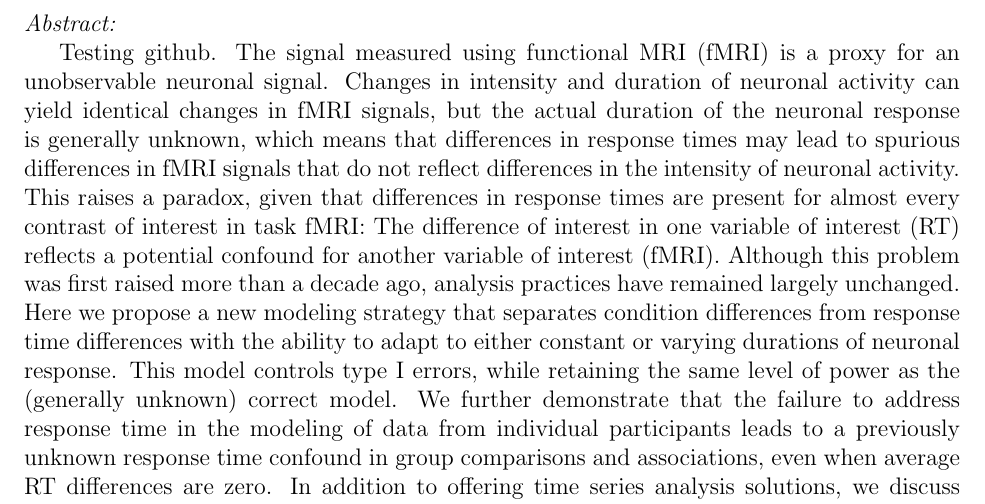
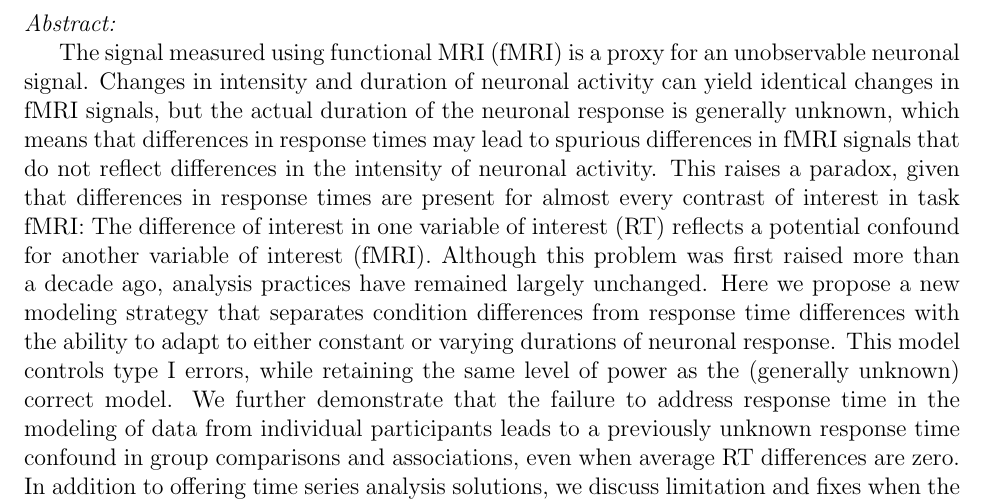
Before and after one commit to jmumford/RTPaper, a LaTeX document (rt_group.tex): part of page 2 of 29, cut so that both start at the same text. Compiled offline with pdfLaTeX.

Commit message:
making everything match, post testing

```diff
--- a/rt_group.tex
+++ b/rt_group.tex
@@ -76,7 +76,7 @@ jeanette.mumford@gmail.com \newline
 \noindent {\em Abstract:}
 %150-200 words
 
-Testing github.
+
 The signal measured using functional MRI (fMRI) is a proxy for an unobservable neuronal signal. Changes in intensity and duration of neuronal activity can yield identical changes in fMRI signals, but the actual duration of the neuronal response is generally unknown, which means that differences in response times may lead to spurious differences in fMRI signals that do not reflect differences in the intensity of neuronal activity.  This raises a paradox, given that differences in response times are present for almost every contrast of interest in task fMRI: The difference of interest in one variable of interest (RT) reflects a potential confound for another variable of interest (fMRI).  Although this problem was first raised more than a decade ago, analysis practices have remained largely unchanged.  Here we propose a new modeling strategy that separates condition differences from response time differences with the ability to adapt to either constant or varying durations of neuronal response.  This model controls type I errors, while retaining the same level of power as the (generally unknown) correct model.  We further demonstrate that the failure to address response time in the modeling of data from individual participants leads to a previously unknown response time confound in group comparisons and associations, even when average RT differences are zero.  In addition to offering time series analysis solutions, we discuss limitation and fixes when the time series analysis decisions are out of the hands of the researcher, as when using activation map estimates from shared datasets.
 
 
```
